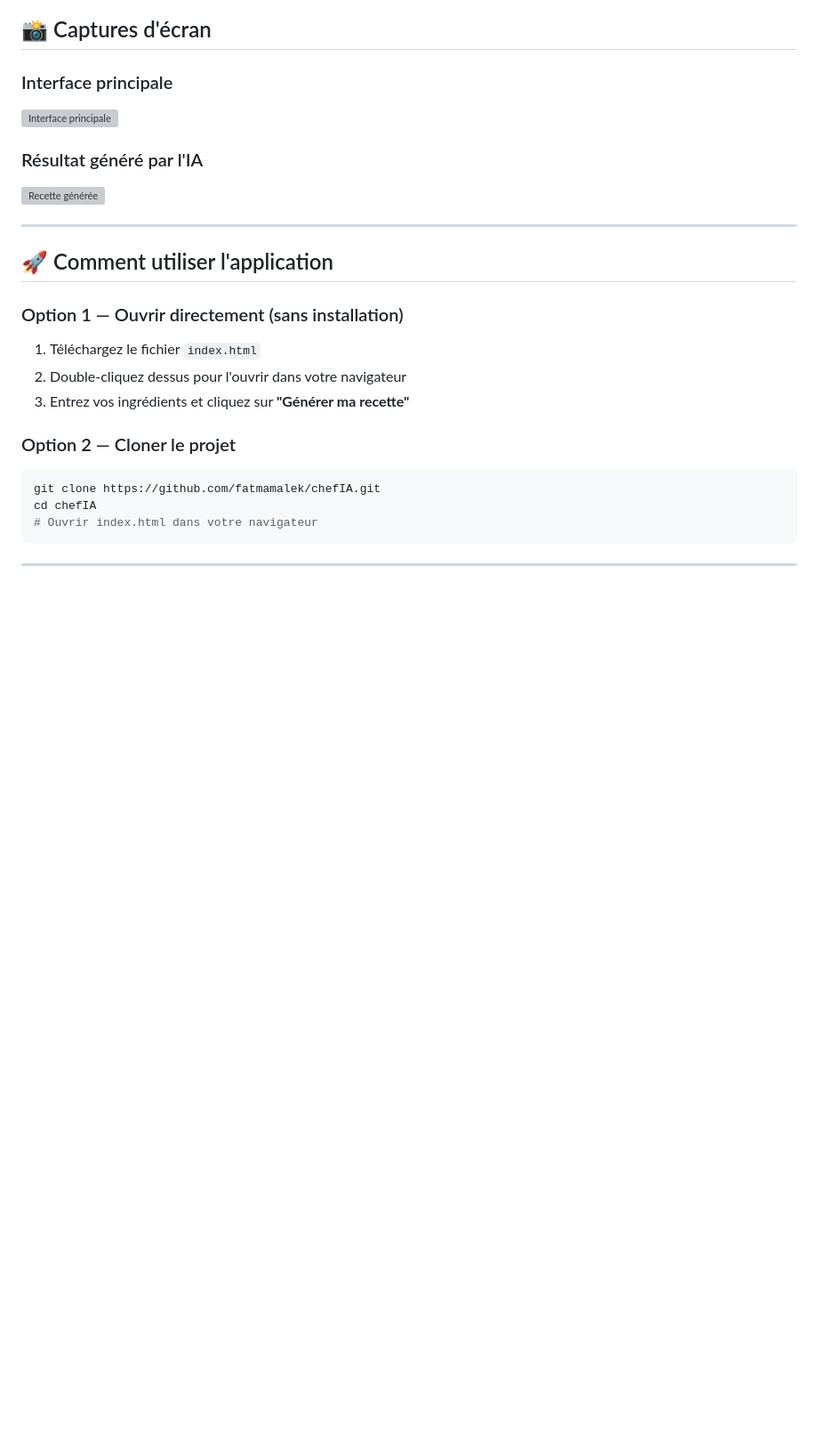
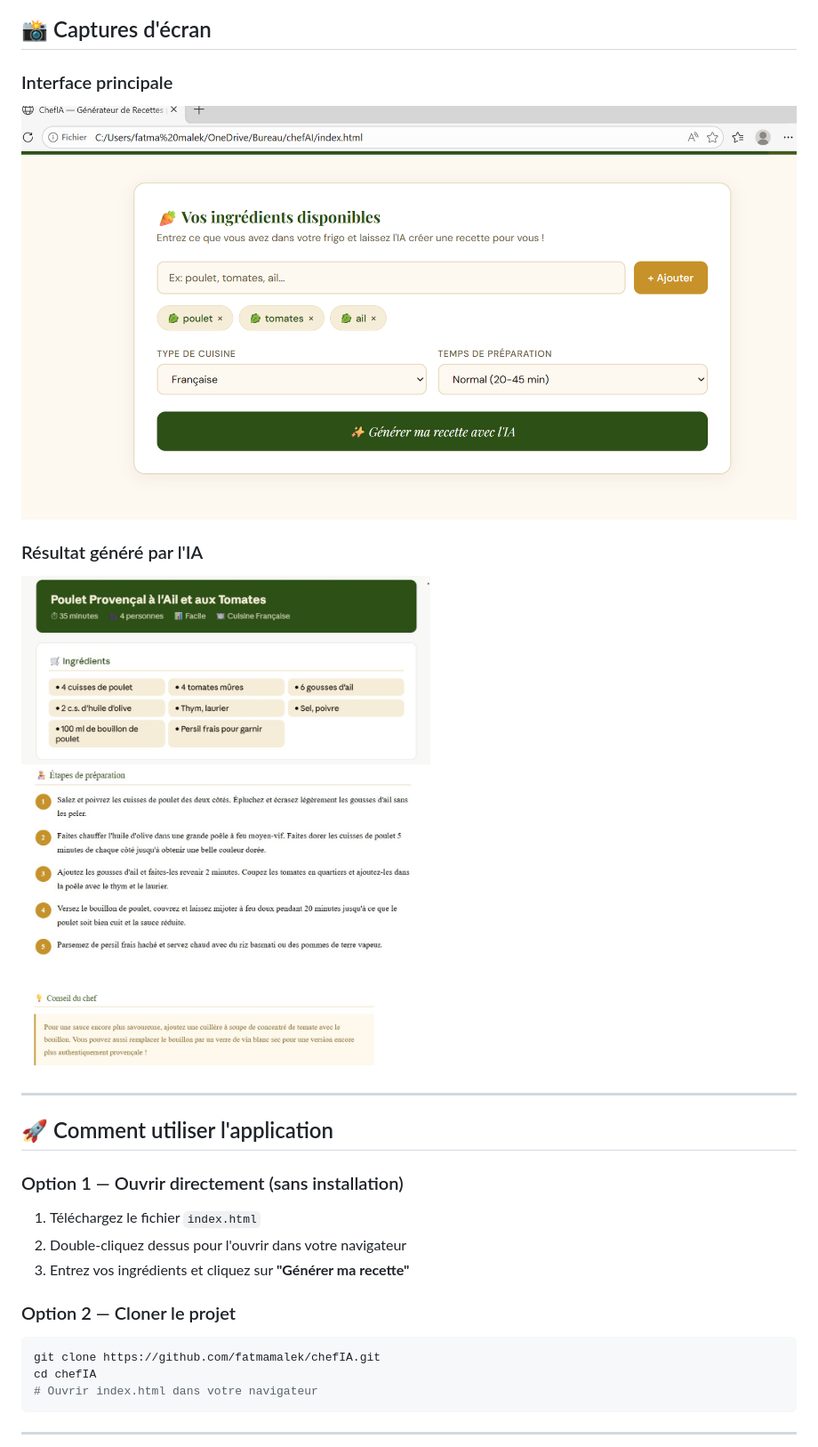
Before and after one commit to fatmamalek/chefIA, a Markdown page: README.md, the part around the change. Shown at 89% size. Rendered like a GitHub page; blank space fills up the shorter version; grey boxes are pictures that could not be loaded.

```diff
--- a/README.md
+++ b/README.md
@@ -45,10 +45,9 @@ L'utilisateur entre les ingrédients qu'il a à disposition, choisit un type de
 ## 📸 Captures d'écran
 
 ### Interface principale
-![Interface principale](screenshots/screen1.png)
-
+![Interface principale](screen1.png)
 ### Résultat généré par l'IA
-![Recette générée](screenshots/screen2.png)
+![Recette générée](screen2.png)
 
 ---
 
```
